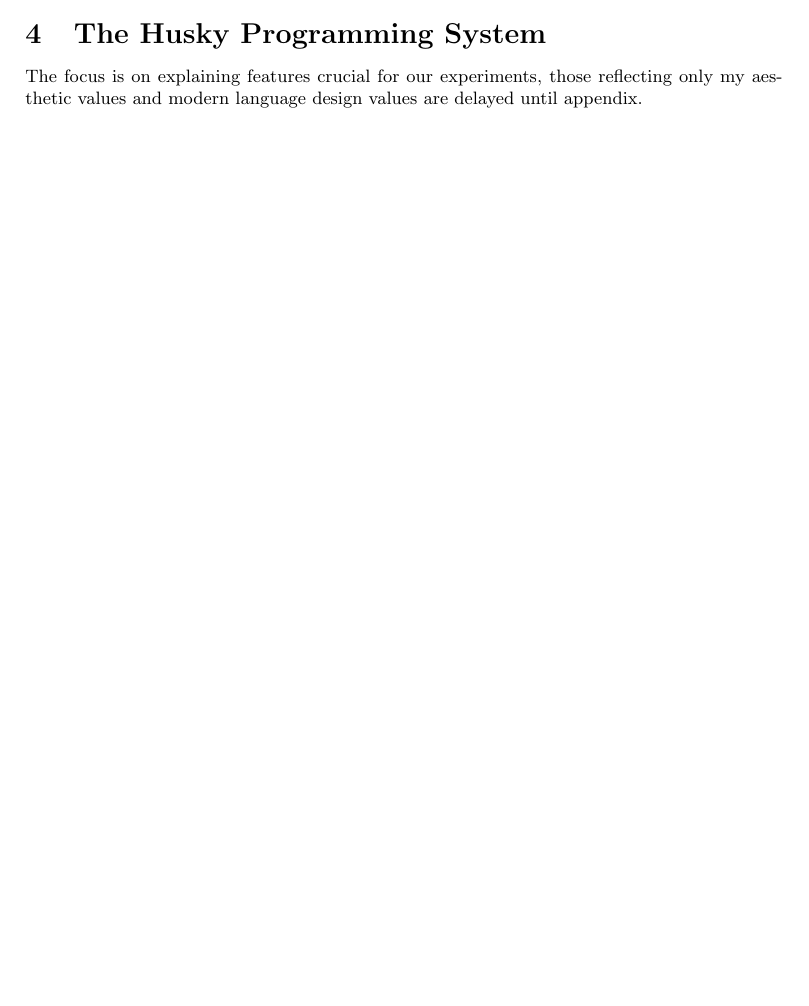
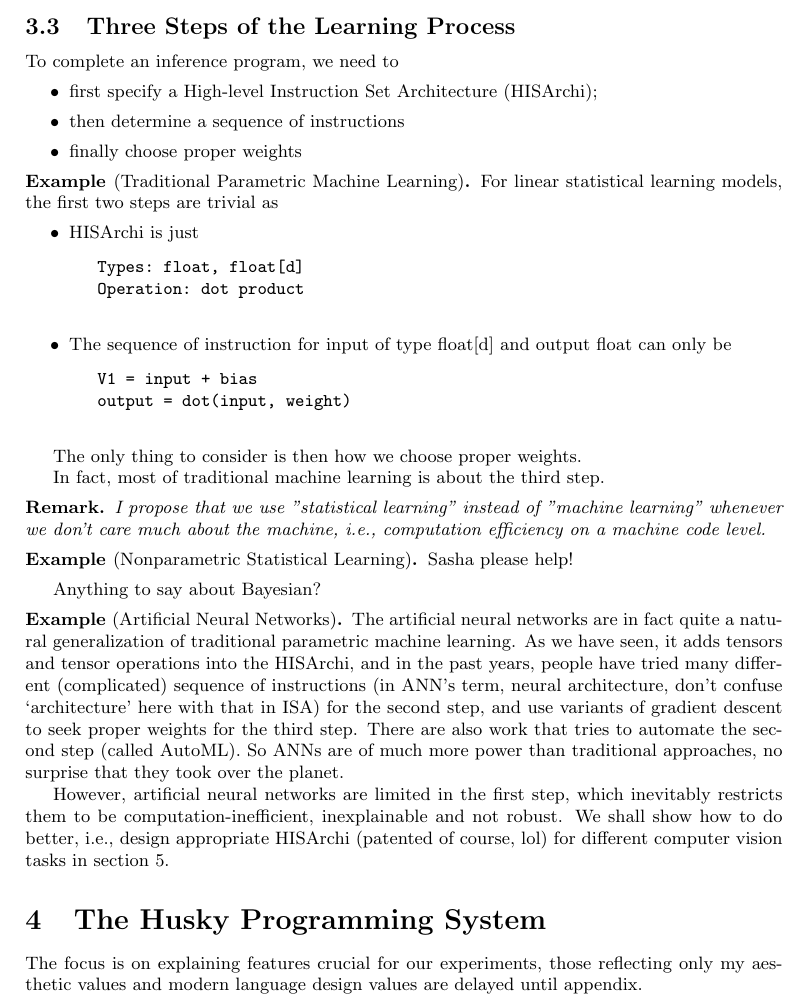
Before and after one commit to xiyuzhai/mit-thesis, a LaTeX document (paper0/paper0.tex): part of page 5 of 8 before the commit and part of page 6 of 9 after it, cut at the place of the change, the shorter picture padded with empty space. Compiled offline with pdfLaTeX.

Commit message:
add subsection three steps of learning

```diff
--- a/paper0/paper0.tex
+++ b/paper0/paper0.tex
@@ -27,7 +27,7 @@
 \newtheorem*{lem}{Lemma}
 \usepackage{color}
 \usepackage{CJK}
-\title{Computation-Efficient, Explainable and Robust Machine Learning for Computer Vision}
+\title{Computation-Efficient, Explainable and Robust Machine Learning for Computer Vision Based on High-Level Instruction Set Architecture (HISArchi)}
 \author{Xiyu Zhai, Alexander Rakhlin, Piotr Indyk}
 \date{}							% Activate to display a given date or no date
 
@@ -156,6 +206,83 @@ So here is our mechanism for advanced instruction scheduling
 		\item repeat until heap is empty.
 	\end{itemize}
 \end{itemize}
+\subsection{Three Steps of the Learning Process}
+To complete an inference program, we need to
+\begin{itemize}
+	\item first specify a High-level Instruction Set Architecture (HISArchi);
+	\item then determine a sequence of instructions
+	\item finally choose proper weights
+\end{itemize}
+\begin{eg}[Traditional Parametric Machine Learning]
+	For linear statistical learning models, the first two steps are trivial as
+	\begin{itemize}
+		\item HISArchi is just
+		\begin{verbatim}
+			Types: float, float[d]
+			Operation: dot product
+		\end{verbatim}
+		\item The sequence of instruction for input of type float[d] and output float can only be
+		\begin{verbatim}
+			V1 = input + bias
+			output = dot(input, weight)
+		\end{verbatim}
+	\end{itemize}
+
+	The only thing to consider is then how we choose proper weights.
+
+	In fact, most of traditional machine learning is about the third step.
+\end{eg}
+\begin{rmk}
+	I propose that we use "statistical learning" instead of "machine learning" whenever we don't care much about the machine, i.e., computation efficiency on a machine code level.
+\end{rmk}
+
+\begin{eg}
+	[Nonparametric Statistical Learning]
+
+	Sasha please help!
+\end{eg}
+Anything to say about Bayesian?
+\begin{eg}[Artificial Neural Networks]
+	The artificial neural networks are in fact quite a natural generalization of traditional parametric machine learning. As we have seen, it adds tensors and tensor operations into the HISArchi, and in the past years, people have tried many different (complicated) sequence of instructions (in ANN's term, neural architecture, don't confuse `architecture' here with that in ISA) for the second step, and use variants of gradient descent to seek proper weights for the third step. There are also work that tries to automate the second step (called AutoML). So ANNs are of much more power than traditional approaches, no surprise that they took over the planet.
+
+	However, artificial neural networks are limited in the first step, which inevitably restricts them to be computation-inefficient, inexplainable and not robust. We shall show how to do better, i.e., design appropriate HISArchi (patented of course, lol) for different computer vision tasks in section 5.
+\end{eg}
+
+
+
+
+
+
+
+
+
+
+
+
+
+
+
+
+
+
+
+
+
+
+
+
+
+
+
+
+
+
+
+
+
+
+
+
 
 \section{The Husky Programming System}
 The focus is on explaining features crucial for our experiments, those reflecting only my aesthetic values and modern language design values are delayed until appendix.
```
Also changed, not shown: paper0/paper0.tex (54 more changed lines).
